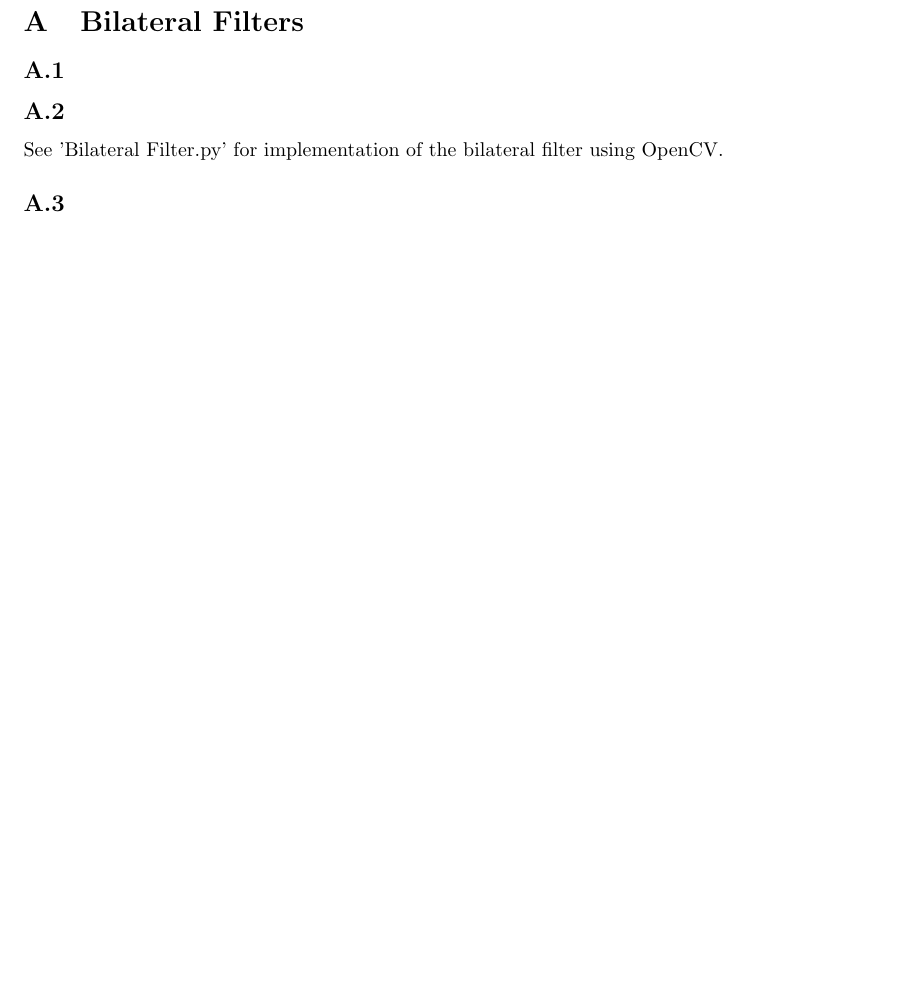
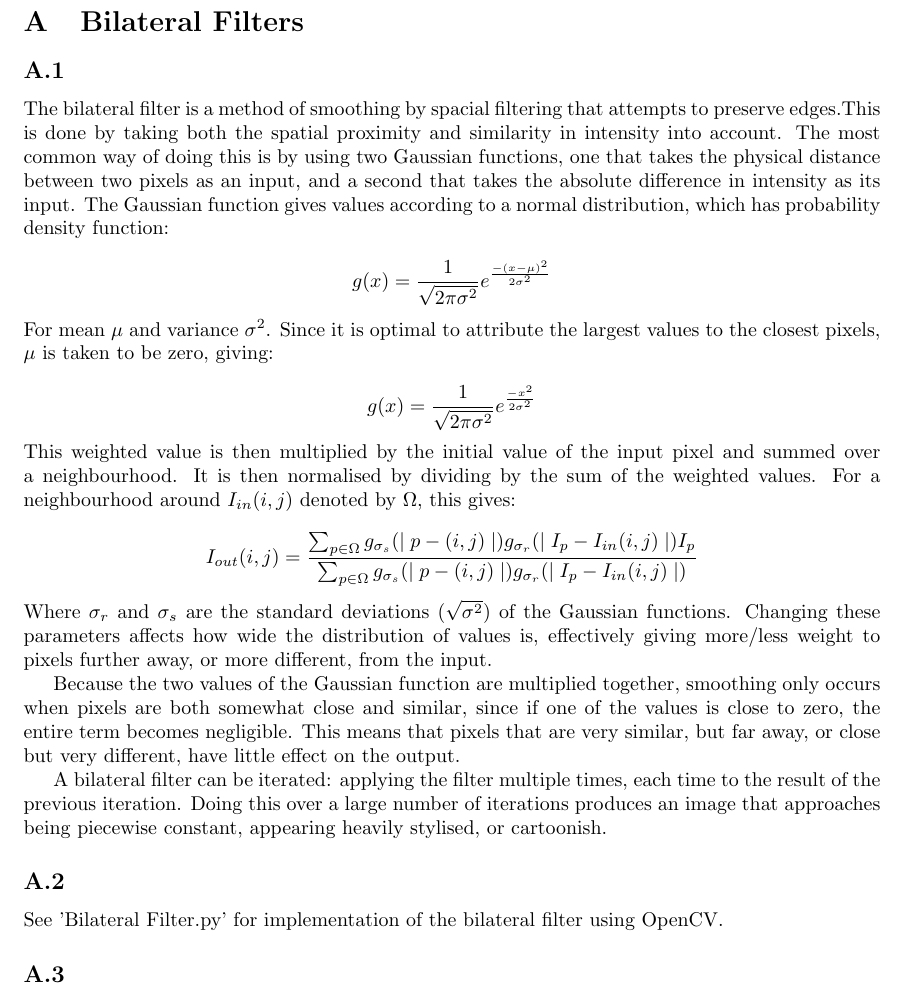
Before and after one commit to danielwh/Image-Processing-Assignment, a LaTeX document (Report.tex): part of page 2 of 3, cut so that both start at the same text, the shorter picture padded with empty space. Compiled offline with pdfLaTeX.

Commit message:
Add files via upload

```diff
--- a/Report.tex
+++ b/Report.tex
@@ -11,6 +11,23 @@
 	\newpage
 	\section{Bilateral Filters}
 	\subsection{}
+	The bilateral filter is a method of smoothing by spacial filtering that attempts to preserve edges.This is done by taking both the spatial proximity and similarity in intensity into account. The most common way of doing this is by using two Gaussian functions, one that takes the physical distance between two pixels as an input, and a second that takes the absolute difference in intensity as its input. The Gaussian function gives values according to a normal distribution, which has probability density function:
+
+	$$g(x) = \frac{1}{\sqrt{2\pi\sigma^2}}e^\frac{-(x-\mu)^2}{2\sigma^2}$$
+
+	\noindent For mean $\mu$ and variance $\sigma^2$. Since it is optimal to attribute the largest values to the closest pixels, $\mu$ is taken to be zero, giving:
+
+	$$g(x) = \frac{1}{\sqrt{2\pi\sigma^2}}e^\frac{-x^2}{2\sigma^2}$$
+
+	\noindent This weighted value is then multiplied by the initial value of the input pixel and summed over a neighbourhood. It is then normalised by dividing by the sum of the weighted values. For a neighbourhood around $I_{in}(i,j)$ denoted by $\Omega$, this gives:
+
+	$$I_{out}(i,j) = \frac{\sum_{p\in\Omega}g_{\sigma_s}(\mid p-(i,j)\mid)g_{\sigma_r}(\mid I_{p}-I_{in}(i,j)\mid)I_{p}}{\sum_{p\in\Omega}g_{\sigma_s}(\mid p-(i,j)\mid)g_{\sigma_r}(\mid I_{p}-I_{in}(i,j)\mid)}$$
+
+	\noindent Where $\sigma_r$ and $\sigma_s$ are the standard deviations ($\sqrt{\sigma^2}$) of the Gaussian functions. Changing these parameters affects how wide the distribution of values is, effectively giving more/less weight to pixels further away, or more different, from the input.
+
+	Because the two values of the Gaussian function are multiplied together, smoothing only occurs when pixels are both somewhat close and similar, since if one of the values is close to zero, the entire term becomes negligible. This means that pixels that are very similar, but far away, or close but very different, have little effect on the output.
+
+	A bilateral filter can be iterated: applying the filter multiple times, each time to the result of the previous iteration. Doing this over a large number of iterations produces an image that approaches being piecewise constant, appearing heavily stylised, or cartoonish.
 
 	\subsection{}
 	See 'Bilateral Filter.py' for implementation of the bilateral filter using OpenCV.
```
Also changed, not shown: Report.pdf.
